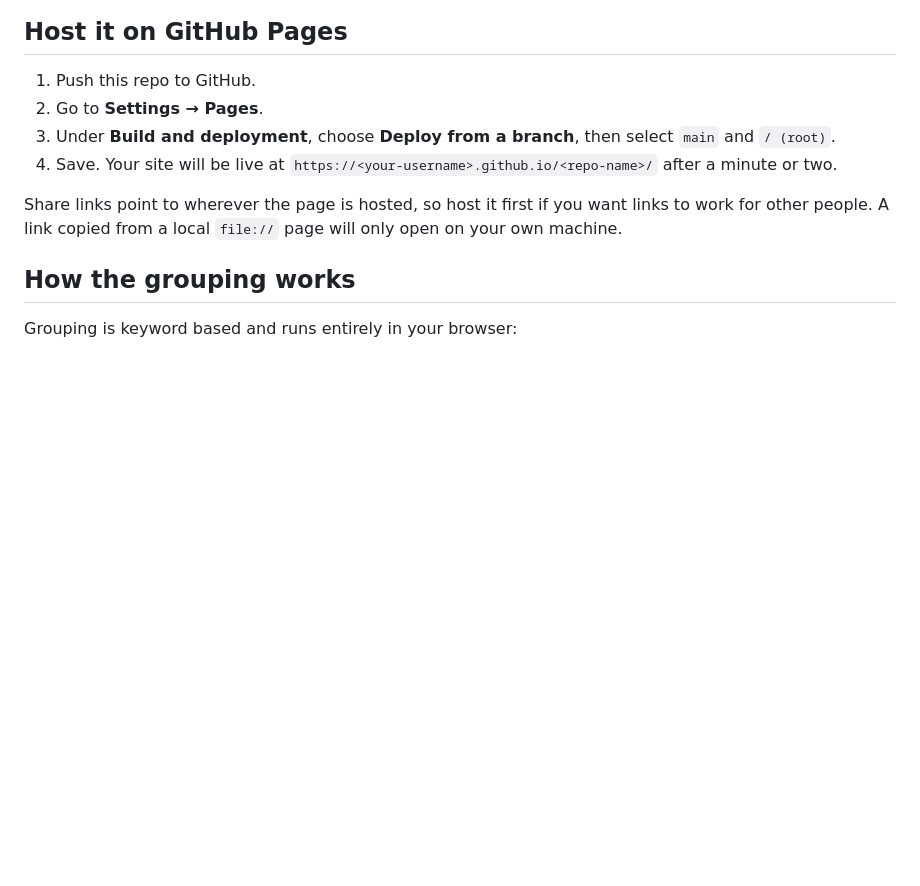
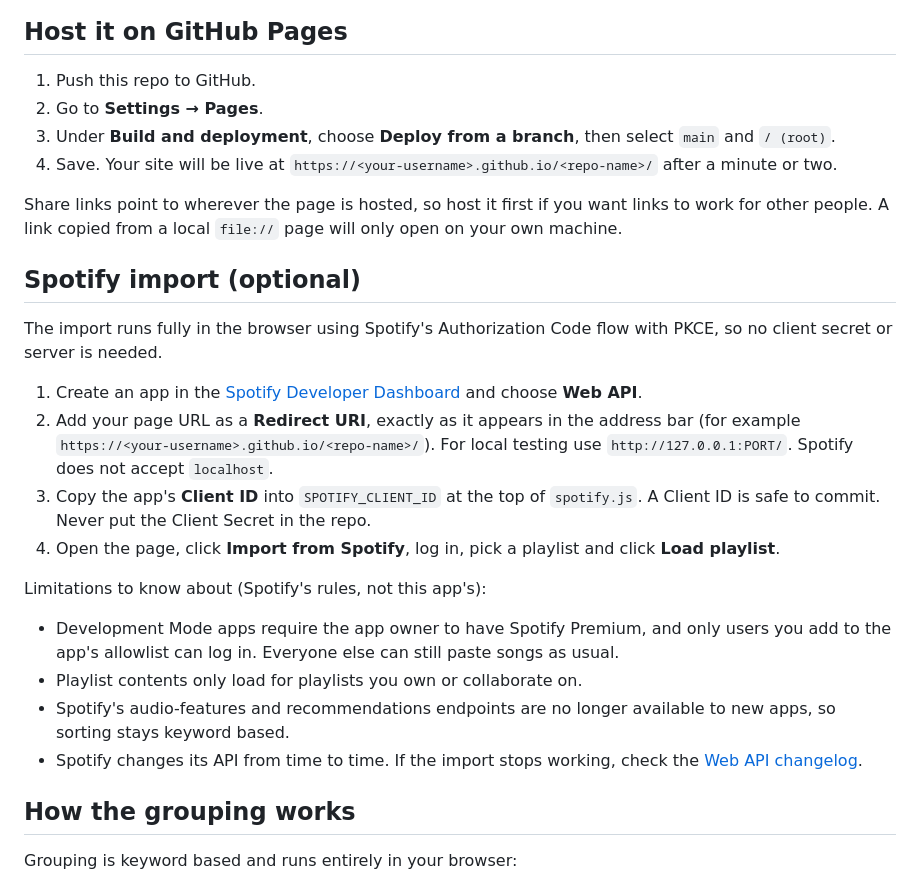
Before and after one commit to HarshiitaSharma/Playlist-mood-board, a Markdown page: README.md, the part around one of its changes. Rendered like a GitHub page; blank space fills up the shorter version.

```diff
--- a/README.md
+++ b/README.md
@@ -34,6 +34,22 @@ Click **Try a sample** to see it working with example songs.
 
 Share links point to wherever the page is hosted, so host it first if you want links to work for other people. A link copied from a local `file://` page will only open on your own machine.
 
+## Spotify import (optional)
+
+The import runs fully in the browser using Spotify's Authorization Code flow with PKCE, so no client secret or server is needed.
+
+1. Create an app in the [Spotify Developer Dashboard](https://developer.spotify.com/dashboard) and choose **Web API**.
+2. Add your page URL as a **Redirect URI**, exactly as it appears in the address bar (for example `https://<your-username>.github.io/<repo-name>/`). For local testing use `http://127.0.0.1:PORT/`. Spotify does not accept `localhost`.
+3. Copy the app's **Client ID** into `SPOTIFY_CLIENT_ID` at the top of `spotify.js`. A Client ID is safe to commit. Never put the Client Secret in the repo.
+4. Open the page, click **Import from Spotify**, log in, pick a playlist and click **Load playlist**.
+
+Limitations to know about (Spotify's rules, not this app's):
+
+- Development Mode apps require the app owner to have Spotify Premium, and only users you add to the app's allowlist can log in. Everyone else can still paste songs as usual.
+- Playlist contents only load for playlists you own or collaborate on.
+- Spotify's audio-features and recommendations endpoints are no longer available to new apps, so sorting stays keyword based.
+- Spotify changes its API from time to time. If the import stops working, check the [Web API changelog](https://developer.spotify.com/documentation/web-api/references/changes).
+
 ## How the grouping works
 
 Grouping is keyword based and runs entirely in your browser:
```
Also changed, not shown: other parts of README.md (+18 -11 lines).
